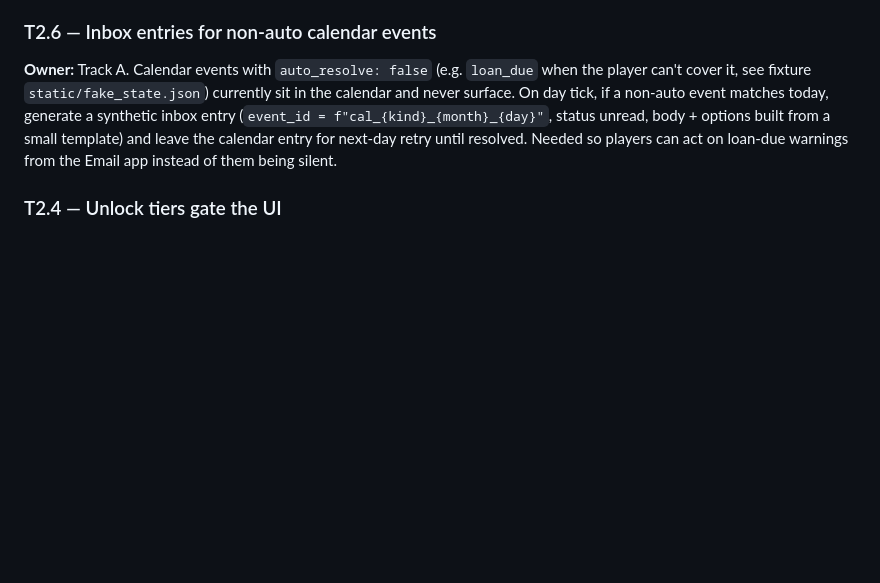
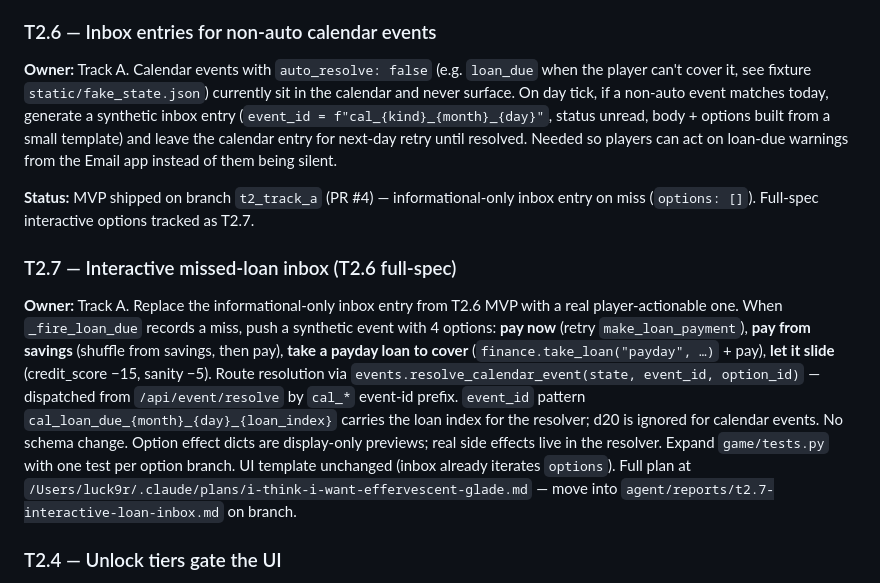
Before and after one commit to Pobulus/quid, a Markdown page: agent/TASKS.md, the part around the change. Drawn GitHub-style; blank space fills up the shorter version.

Commit message:
Track T2.7: interactive missed-loan inbox as follow-up to T2.6 MVP
Notes the MVP shipped in this branch and adds T2.7 with the 4-option
design (pay now / from savings / payday loan / skip), resolver routing,
and event_id scheme. Full plan lives at the referenced path until
implementation starts on its own branch.

```diff
--- a/agent/TASKS.md
+++ b/agent/TASKS.md
@@ -345,6 +345,12 @@ Click "advance until event" → server loops day ticks → probability check →
 
 **Owner:** Track A. Calendar events with `auto_resolve: false` (e.g. `loan_due` when the player can't cover it, see fixture `static/fake_state.json`) currently sit in the calendar and never surface. On day tick, if a non-auto event matches today, generate a synthetic inbox entry (`event_id = f"cal_{kind}_{month}_{day}"`, status unread, body + options built from a small template) and leave the calendar entry for next-day retry until resolved. Needed so players can act on loan-due warnings from the Email app instead of them being silent.
 
+**Status:** MVP shipped on branch `t2_track_a` (PR #4) — informational-only inbox entry on miss (`options: []`). Full-spec interactive options tracked as T2.7.
+
+### T2.7 — Interactive missed-loan inbox (T2.6 full-spec)
+
+**Owner:** Track A. Replace the informational-only inbox entry from T2.6 MVP with a real player-actionable one. When `_fire_loan_due` records a miss, push a synthetic event with 4 options: **pay now** (retry `make_loan_payment`), **pay from savings** (shuffle from savings, then pay), **take a payday loan to cover** (`finance.take_loan("payday", …)` + pay), **let it slide** (credit_score −15, sanity −5). Route resolution via `events.resolve_calendar_event(state, event_id, option_id)` — dispatched from `/api/event/resolve` by `cal_*` event-id prefix. `event_id` pattern `cal_loan_due_{month}_{day}_{loan_index}` carries the loan index for the resolver; d20 is ignored for calendar events. No schema change. Option effect dicts are display-only previews; real side effects live in the resolver. Expand `game/tests.py` with one test per option branch. UI template unchanged (inbox already iterates `options`). Full plan at `/Users/luck9r/.claude/plans/i-think-i-want-effervescent-glade.md` — move into `agent/reports/t2.7-interactive-loan-inbox.md` on branch.
+
 ### T2.4 — Unlock tiers gate the UI
 
 Bank app reads `available_products(state)` and renders each product as active, lockable (not yet met), or locked-visible (shown as preview with requirement). Both credit score and net worth factor in. Investment tab shows “unlocks at credit score 750 + 20,000 PLN net worth”.
```
